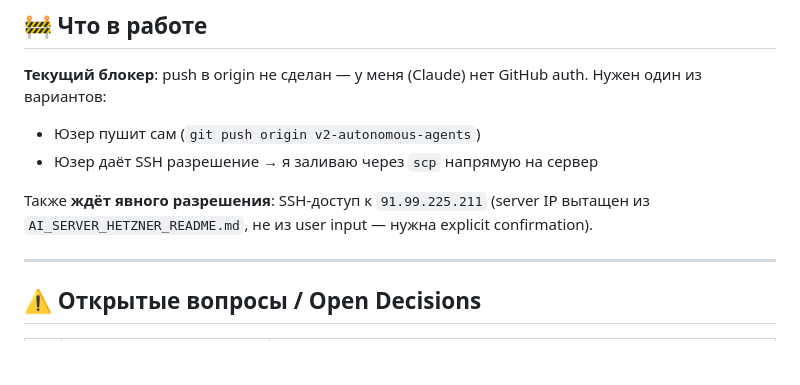
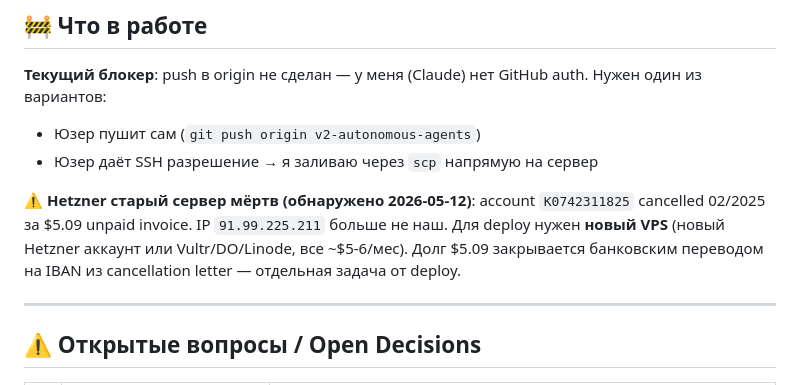
Before and after one commit to vitali-ppc/ppc-landing, a Markdown page: HANDOFF.md, the part around the change. GitHub-like rendering; blank space fills up the shorter version.

```diff
--- a/HANDOFF.md
+++ b/HANDOFF.md
@@ -155,7 +155,7 @@ http://localhost:3002/b6
 - Юзер пушит сам (`git push origin v2-autonomous-agents`)
 - Юзер даёт SSH разрешение → я заливаю через `scp` напрямую на сервер
 
-Также **ждёт явного разрешения**: SSH-доступ к `91.99.225.211` (server IP вытащен из `AI_SERVER_HETZNER_README.md`, не из user input — нужна explicit confirmation).
+**⚠️ Hetzner старый сервер мёртв (обнаружено 2026-05-12)**: account `K0742311825` cancelled 02/2025 за $5.09 unpaid invoice. IP `91.99.225.211` больше не наш. Для deploy нужен **новый VPS** (новый Hetzner аккаунт или Vultr/DO/Linode, все ~$5-6/мес). Долг $5.09 закрывается банковским переводом на IBAN из cancellation letter — отдельная задача от deploy.
 
 ---
 
```
Also changed, not shown: BRAND-BRIEF.md (added, +276 -0 lines), CLAUDE.md (+1 -0 lines).
